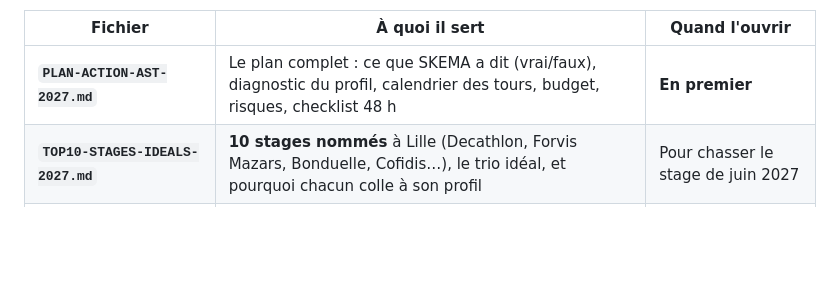
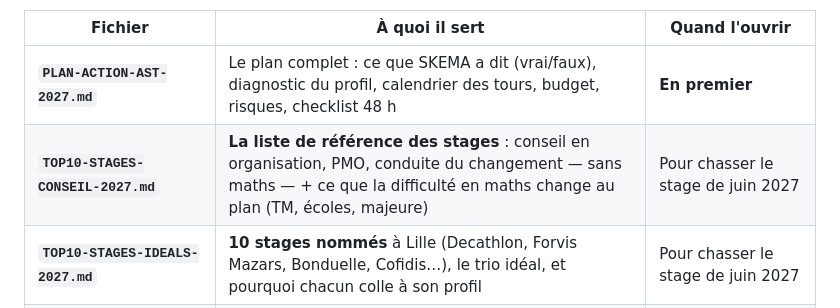
Before and after one commit to Calvin29990/SKEMA-FRONT, a Markdown page: cleanne-ast-2027/README.md, the part around the change. Rendered like a GitHub page; blank space fills up the shorter version.

Commit message:
Stages 2027 version conseil/management sans maths: 10 cibles, trio Mazars/PMO/boutique, impacts sur TM, ecoles et majeure
Co-authored-by: arena-agent <297053741+arena-agent@users.noreply.github.com>

```diff
--- a/cleanne-ast-2027/README.md
+++ b/cleanne-ast-2027/README.md
@@ -6,6 +6,7 @@ Arbitrage retenu : **sécuriser le top 10 dès 2027** (SKEMA + EDHEC + emlyon +
 | Fichier | À quoi il sert | Quand l'ouvrir |
 |---|---|---|
 | **`PLAN-ACTION-AST-2027.md`** | Le plan complet : ce que SKEMA a dit (vrai/faux), diagnostic du profil, calendrier des tours, budget, risques, checklist 48 h | **En premier** |
+| **`TOP10-STAGES-CONSEIL-2027.md`** | **La liste de référence des stages** : conseil en organisation, PMO, conduite du changement — sans maths — + ce que la difficulté en maths change au plan (TM, écoles, majeure) | Pour chasser le stage de juin 2027 |
 | **`TOP10-STAGES-IDEALS-2027.md`** | **10 stages nommés** à Lille (Decathlon, Forvis Mazars, Bonduelle, Cofidis…), le trio idéal, et pourquoi chacun colle à son profil | Pour chasser le stage de juin 2027 |
 | **`STAGE-ETE-2027-DUREE-ET-CABINETS.md`** | Combien de semaines de stage en 2027 (11-12, pas 6), le levier des 308 h, et quels cabinets acceptent / convertissent en alternance | Quand on parle du stage d'été |
 | **`COEFFICIENTS-AST-2027.md`** | **Qui note quoi et combien** : dossier / TAGE MAGE / anglais école par école, rendement d'un point, seuils d'anglais, poids des oraux | Avant de répartir son temps de préparation |
```
Also changed, not shown: cleanne-ast-2027/TOP10-STAGES-CONSEIL-2027.md (added, +126 -0 lines), cleanne-ast-2027/TOP10-STAGES-IDEALS-2027.md (+2 -0 lines).
